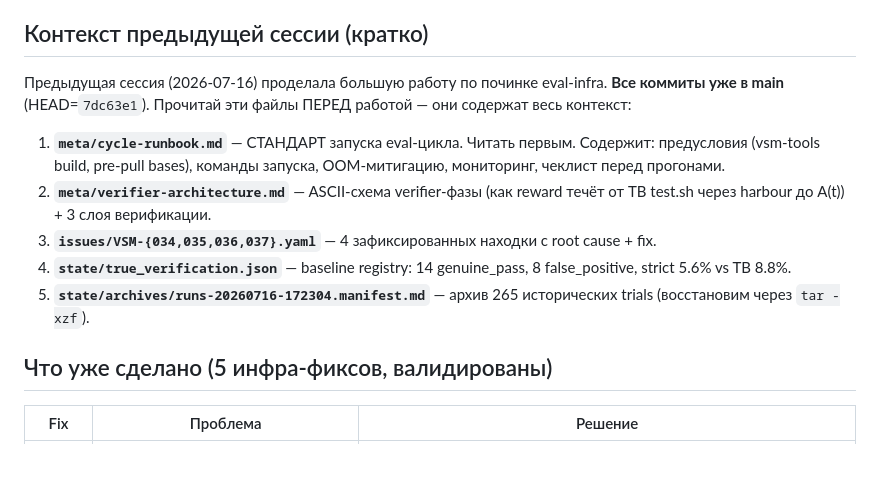
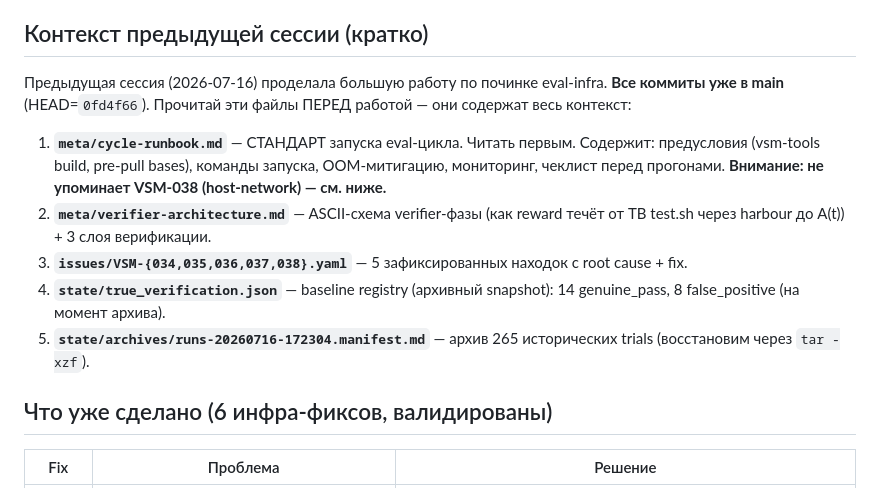
Before and after one commit to opensiro/terminal-bench-vsm, a Markdown page: vsmlite-tb/meta/session-handoff-prompt.md, the part around one of its changes. Drawn GitHub-style; blank space fills up the shorter version.

```diff
--- a/vsmlite-tb/meta/session-handoff-prompt.md
+++ b/vsmlite-tb/meta/session-handoff-prompt.md
@@ -10,15 +10,15 @@
 
 ## Контекст предыдущей сессии (кратко)
 
-Предыдущая сессия (2026-07-16) проделала большую работу по починке eval-infra. **Все коммиты уже в main** (HEAD=`7dc63e1`). Прочитай эти файлы ПЕРЕД работой — они содержат весь контекст:
+Предыдущая сессия (2026-07-16) проделала большую работу по починке eval-infra. **Все коммиты уже в main** (HEAD=`0fd4f66`). Прочитай эти файлы ПЕРЕД работой — они содержат весь контекст:
 
-1. **`meta/cycle-runbook.md`** — СТАНДАРТ запуска eval-цикла. Читать первым. Содержит: предусловия (vsm-tools build, pre-pull bases), команды запуска, OOM-митигацию, мониторинг, чеклист перед прогонами.
+1. **`meta/cycle-runbook.md`** — СТАНДАРТ запуска eval-цикла. Читать первым. Содержит: предусловия (vsm-tools build, pre-pull bases), команды запуска, OOM-митигацию, мониторинг, чеклист перед прогонами. **Внимание: не упоминает VSM-038 (host-network) — см. ниже.**
 2. **`meta/verifier-architecture.md`** — ASCII-схема verifier-фазы (как reward течёт от TB test.sh через harbour до A(t)) + 3 слоя верификации.
-3. **`issues/VSM-{034,035,036,037}.yaml`** — 4 зафиксированных находки с root cause + fix.
-4. **`state/true_verification.json`** — baseline registry: 14 genuine_pass, 8 false_positive, strict 5.6% vs TB 8.8%.
+3. **`issues/VSM-{034,035,036,037,038}.yaml`** — 5 зафиксированных находок с root cause + fix.
+4. **`state/true_verification.json`** — baseline registry (архивный snapshot): 14 genuine_pass, 8 false_positive (на момент архива).
 5. **`state/archives/runs-20260716-172304.manifest.md`** — архив 265 исторических trials (восстановим через `tar -xzf`).
 
-## Что уже сделано (5 инфра-фиксов, валидированы)
+## Что уже сделано (6 инфра-фиксов, валидированы)
 
 | Fix | Проблема | Решение |
 |---|---|---|
```
Also changed, not shown: other parts of vsmlite-tb/meta/session-handoff-prompt.md (+53 -16 lines).
